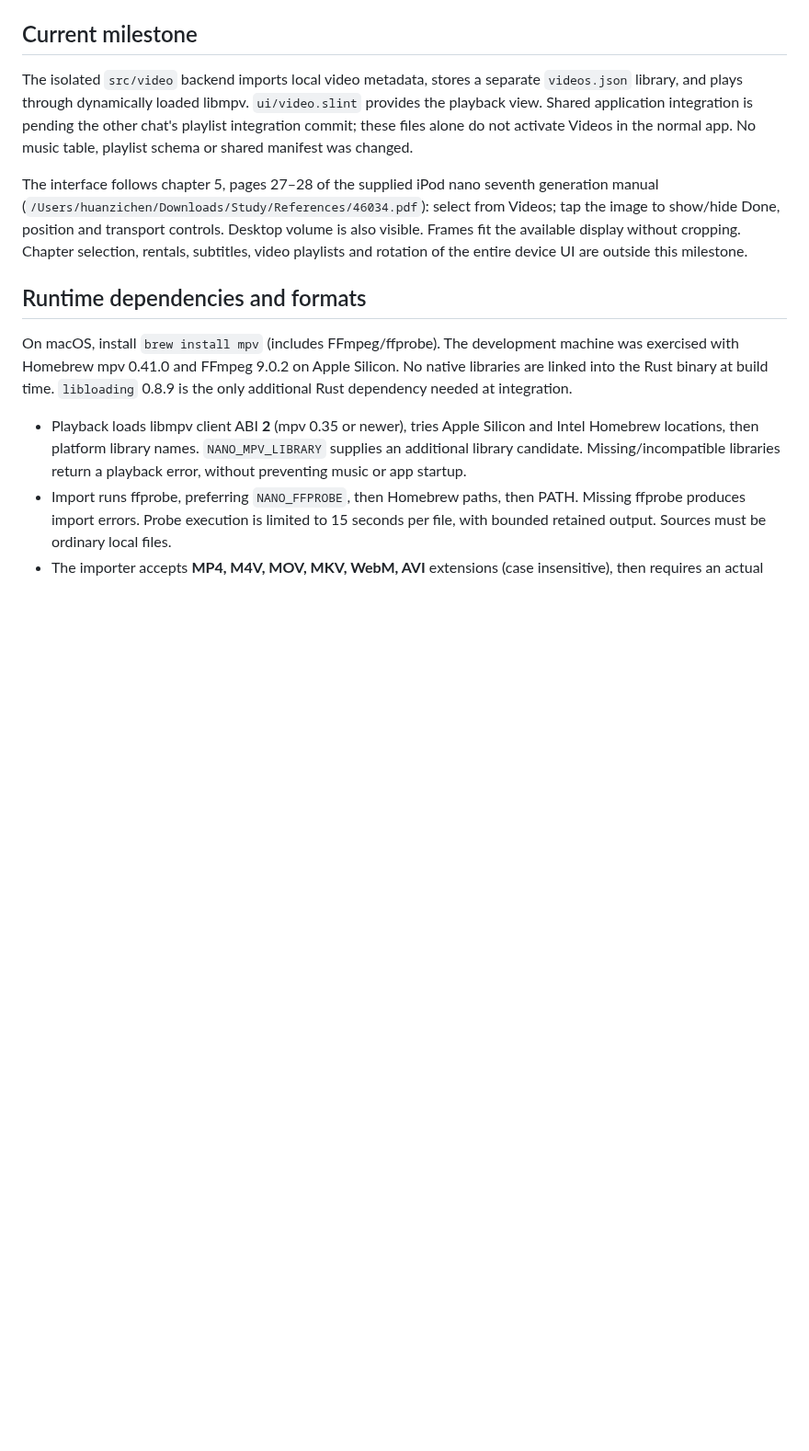
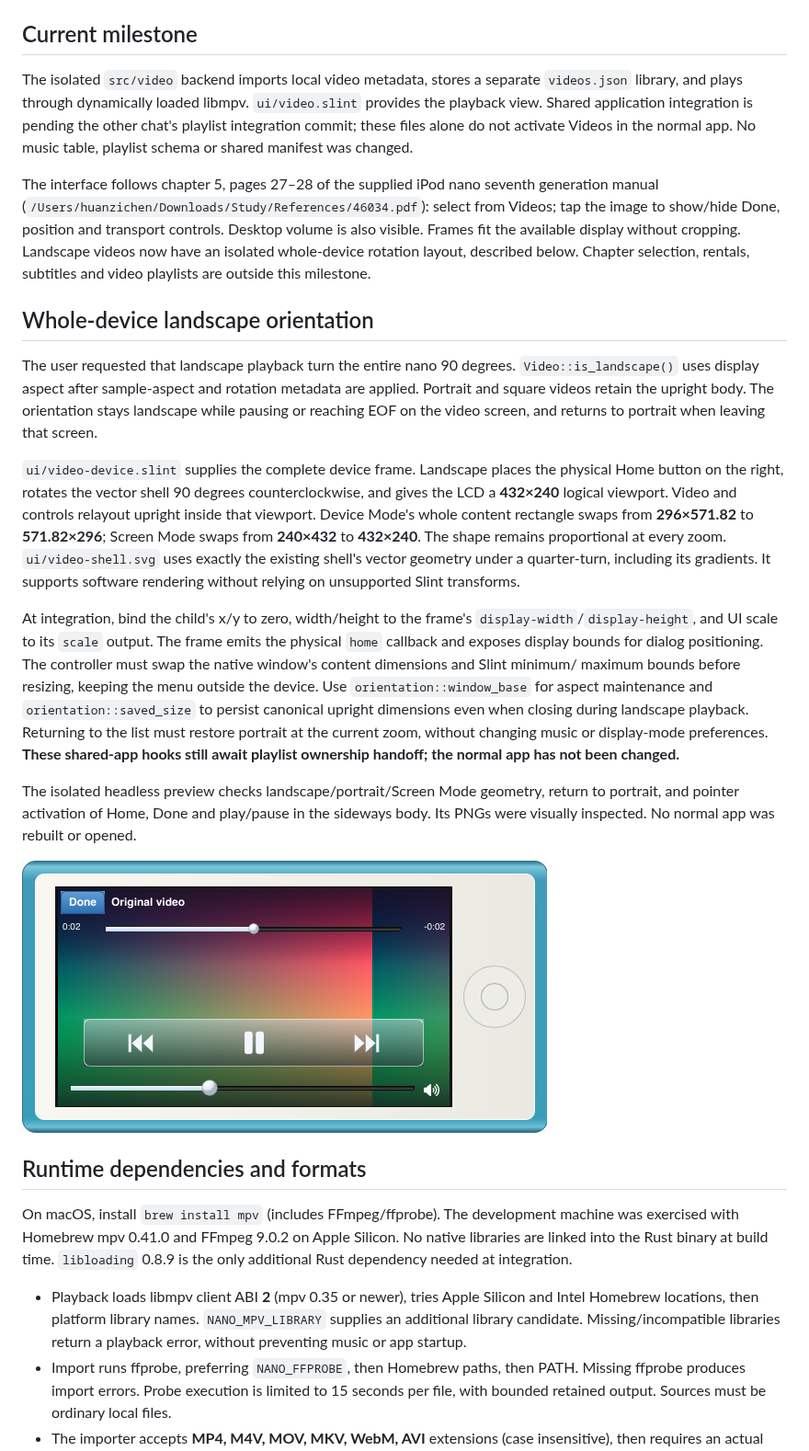
Before and after one commit to huanzichen00/Nano-Music-Player, a Markdown page: docs/VIDEO_IMPLEMENTATION.md, the part around one of its changes. Shown at 92% size. GitHub-like rendering; pictures changed too: docs/previews/video-landscape.png (added); blank space fills up the shorter version.

Commit message:
Add whole-device landscape geometry for video playback

```diff
--- a/docs/VIDEO_IMPLEMENTATION.md
+++ b/docs/VIDEO_IMPLEMENTATION.md
@@ -12,8 +12,42 @@ The interface follows chapter 5, pages 27–28 of the supplied iPod nano seventh
 generation manual (`/Users/huanzichen/Downloads/Study/References/46034.pdf`): select
 from Videos; tap the image to show/hide Done, position and transport controls.
 Desktop volume is also visible. Frames fit the available display without cropping.
-Chapter selection, rentals, subtitles, video playlists and rotation of the entire
-device UI are outside this milestone.
+Landscape videos now have an isolated whole-device rotation layout, described below.
+Chapter selection, rentals, subtitles and video playlists are outside this milestone.
+
+## Whole-device landscape orientation
+
+The user requested that landscape playback turn the entire nano 90 degrees.
+`Video::is_landscape()` uses display aspect after sample-aspect and rotation metadata
+are applied. Portrait and square videos retain the upright body. The orientation
+stays landscape while pausing or reaching EOF on the video screen, and returns to
+portrait when leaving that screen.
+
+`ui/video-device.slint` supplies the complete device frame. Landscape places the
+physical Home button on the right, rotates the vector shell 90 degrees
+counterclockwise, and gives the LCD a **432×240** logical viewport. Video and controls
+relayout upright inside that viewport. Device Mode's whole content rectangle swaps
+from **296×571.82** to **571.82×296**; Screen Mode swaps from **240×432** to **432×240**.
+The shape remains proportional at every zoom. `ui/video-shell.svg` uses exactly the
+existing shell's vector geometry under a quarter-turn, including its gradients.
+It supports software rendering without relying on unsupported Slint transforms.
+
+At integration, bind the child's x/y to zero, width/height to the frame's
+`display-width`/`display-height`, and UI scale to its `scale` output. The frame emits
+the physical `home` callback and exposes display bounds for dialog positioning.
+The controller must swap the native window's content dimensions and Slint minimum/
+maximum bounds before resizing, keeping the menu outside the device. Use
+`orientation::window_base` for aspect maintenance and `orientation::saved_size`
+to persist canonical upright dimensions even when closing during landscape playback.
+Returning to the list must restore portrait at the current zoom, without changing
+music or display-mode preferences. **These shared-app hooks still await playlist
+ownership handoff; the normal app has not been changed.**
+
+The isolated headless preview checks landscape/portrait/Screen Mode geometry,
+return to portrait, and pointer activation of Home, Done and play/pause in the
+sideways body. Its PNGs were visually inspected. No normal app was rebuilt or opened.
+
+![Isolated landscape video device preview](previews/video-landscape.png)
 
 ## Runtime dependencies and formats
 
```
Also changed, not shown: other parts of docs/VIDEO_IMPLEMENTATION.md (+4 -2 lines), docs/previews/video-portrait.png (added), 5 other files.
